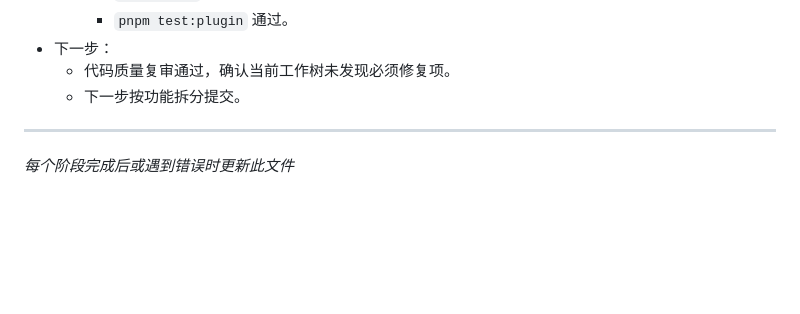
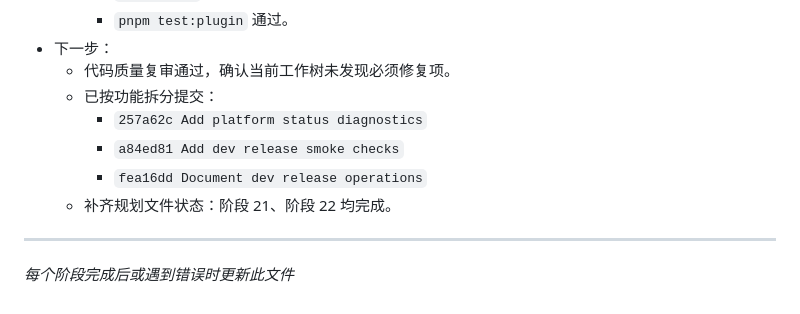
Before and after one commit to zfx-t/mcpHub, a Markdown page: progress.md, the part around the change. GitHub-like rendering; blank space fills up the shorter version.

Commit message:
Mark dev release readiness complete

```diff
--- a/progress.md
+++ b/progress.md
@@ -522,7 +522,11 @@
     - `pnpm test:plugin` 通过。
 - 下一步：
   - 代码质量复审通过，确认当前工作树未发现必须修复项。
-  - 下一步按功能拆分提交。
+  - 已按功能拆分提交：
+    - `257a62c Add platform status diagnostics`
+    - `a84ed81 Add dev release smoke checks`
+    - `fea16dd Document dev release operations`
+  - 补齐规划文件状态：阶段 21、阶段 22 均完成。
 
 ---
 *每个阶段完成后或遇到错误时更新此文件*
```
Also changed, not shown: task_plan.md (+3 -3 lines).
